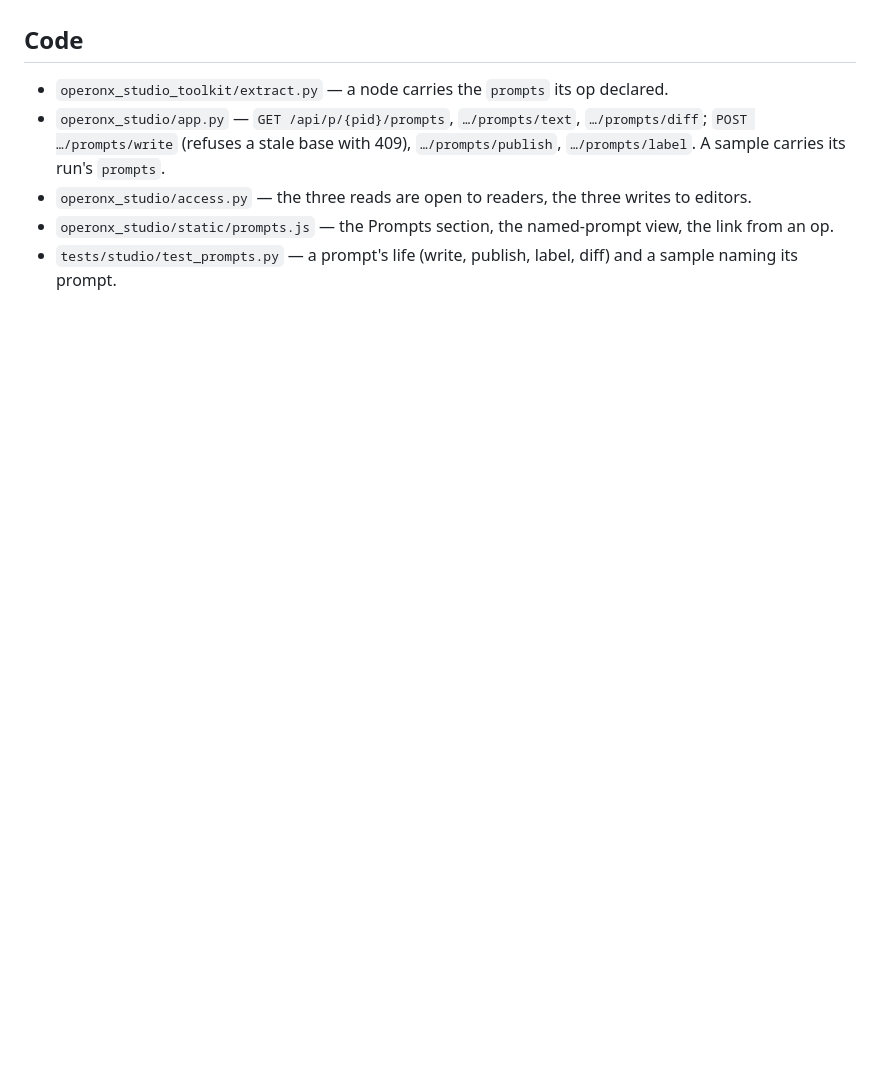
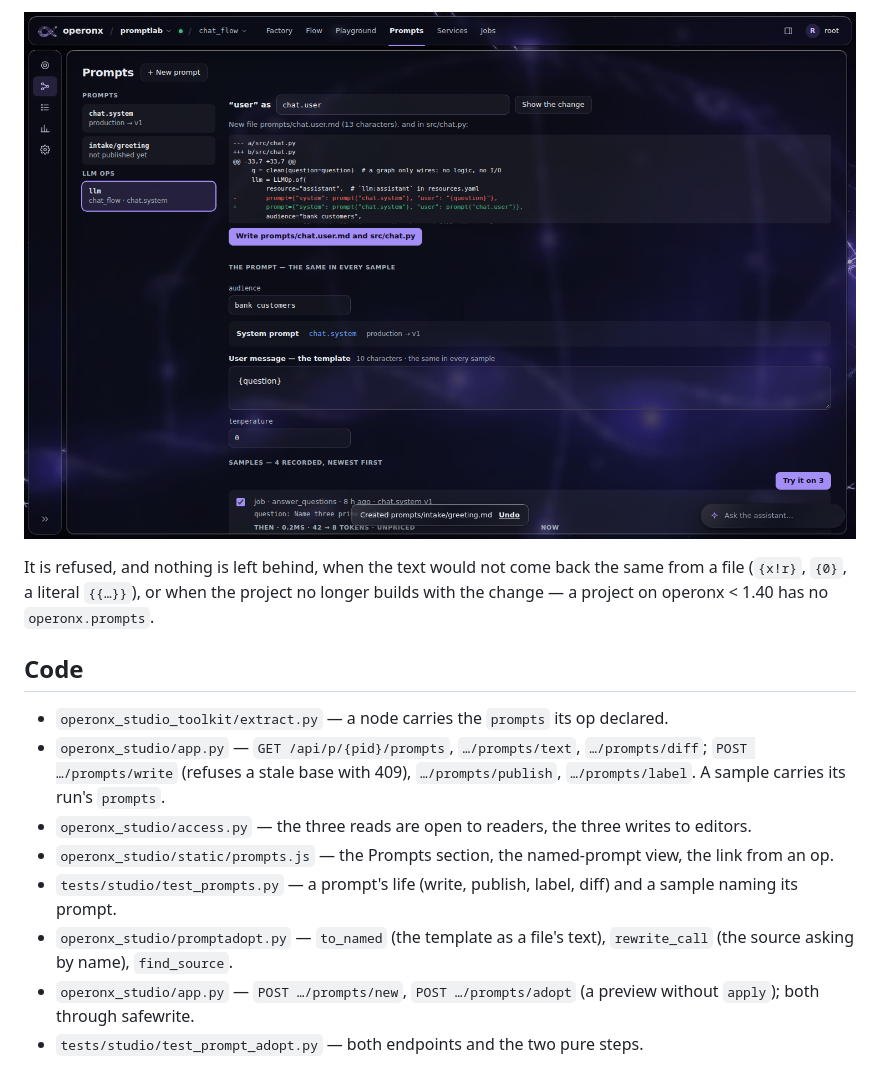
Before and after one commit to batman1m2001-cyber/operonx-studio, a Markdown page: docs/PROMPTS_PAGE.md, the part around one of its changes. Drawn GitHub-style; pictures changed too: docs/img/prompts/adopt.png (added); blank space fills up the shorter version.

```diff
--- a/docs/PROMPTS_PAGE.md
+++ b/docs/PROMPTS_PAGE.md
@@ -41,3 +57,10 @@ next restart; the page says so under the versions.
+![naming an inline prompt](img/prompts/adopt.png)
+
+It is refused, and nothing is left behind, when the text would not come back
+the same from a file (`{x!r}`, `{0}`, a literal `{{…}}`), or when the project
+no longer builds with the change — a project on operonx < 1.40 has no
+`operonx.prompts`.
+
 ## Code
 
 - `operonx_studio_toolkit/extract.py` — a node carries the `prompts` its op declared.
@@ -47,3 +70,6 @@ next restart; the page says so under the versions.
 - `operonx_studio/access.py` — the three reads are open to readers, the three writes to editors.
 - `operonx_studio/static/prompts.js` — the Prompts section, the named-prompt view, the link from an op.
 - `tests/studio/test_prompts.py` — a prompt's life (write, publish, label, diff) and a sample naming its prompt.
+- `operonx_studio/promptadopt.py` — `to_named` (the template as a file's text), `rewrite_call` (the source asking by name), `find_source`.
+- `operonx_studio/app.py` — `POST …/prompts/new`, `POST …/prompts/adopt` (a preview without `apply`); both through safewrite.
+- `tests/studio/test_prompt_adopt.py` — both endpoints and the two pure steps.
```
Also changed, not shown: other parts of docs/PROMPTS_PAGE.md (+16 -0 lines), docs/img/prompts/new.png (added), 7 other files.
